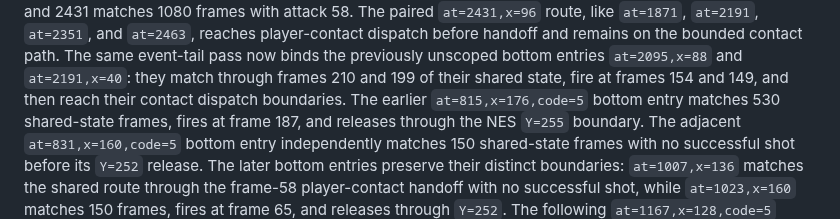
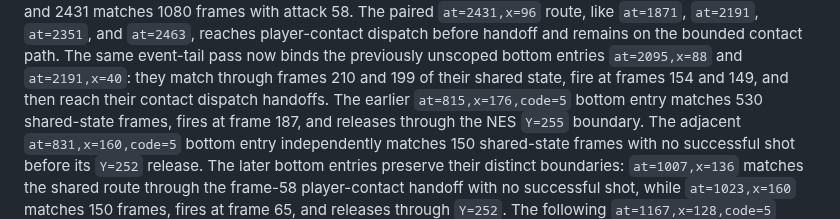
Before and after one commit to xrdavies/gun.smoke, a Markdown page: docs/reference-rom.md, the part around the change. Rendered like a GitHub page.

```diff
--- a/docs/reference-rom.md
+++ b/docs/reference-rom.md
@@ -626,7 +626,7 @@ dispatch before handoff and remains on the bounded contact path.
 The same event-tail pass now binds the previously unscoped bottom entries
 `at=2095,x=88` and `at=2191,x=40`: they match through frames 210 and 199 of
 their shared state, fire at frames 154 and 149, and then reach their contact
-dispatch boundaries.
+dispatch handoffs.
 The earlier `at=815,x=176,code=5` bottom entry matches 530 shared-state frames,
 fires at frame 187, and releases through the NES `Y=255` boundary.
 The adjacent `at=831,x=160,code=5` bottom entry independently matches 150
```
Also changed, not shown: docs/implementation-plan.md (+1 -1 lines).
